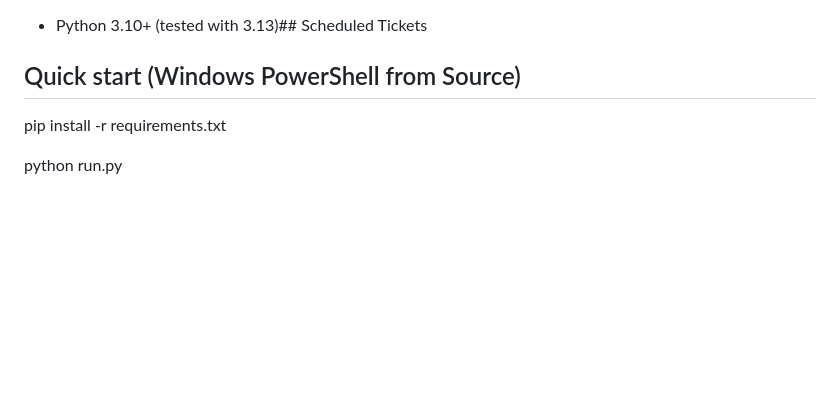
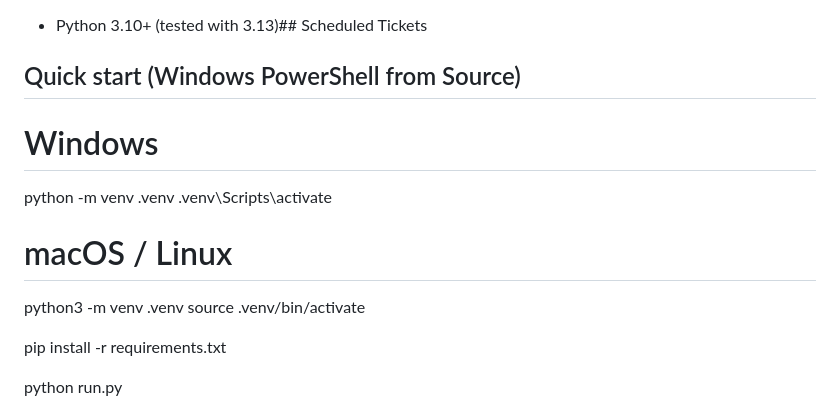
Before and after one commit to DjinnRutger/HelpDesk-Public, a Markdown page: README.md, the part around the change. GitHub-like rendering; blank space fills up the shorter version.

```diff
--- a/README.md
+++ b/README.md
@@ -65,6 +65,14 @@ We recommend users verify downloads themselves via VT for peace of mind.
 
 ## Quick start (Windows PowerShell from Source)
 
+# Windows
+python -m venv .venv
+.venv\Scripts\activate
+
+# macOS / Linux
+python3 -m venv .venv
+source .venv/bin/activate
+
 pip install -r requirements.txt
 
 python run.py
```
